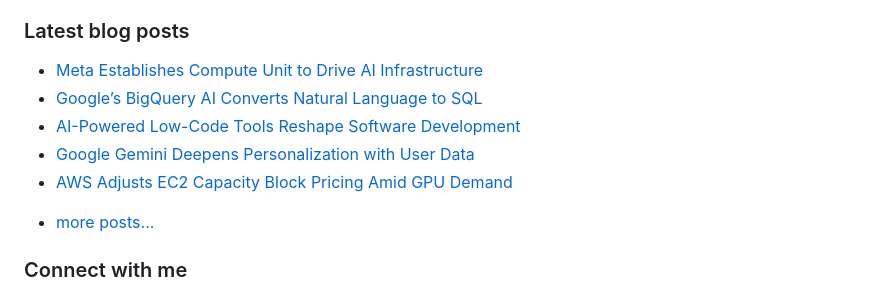
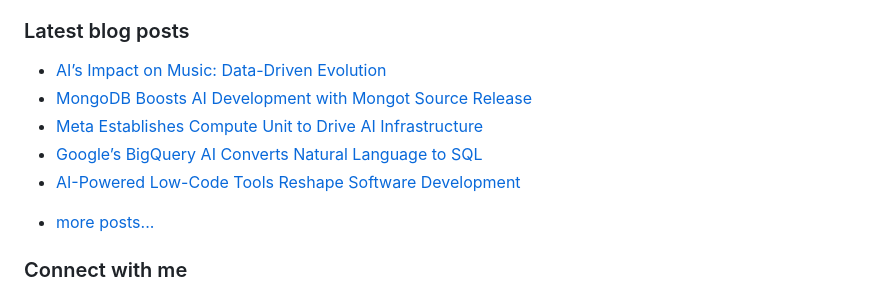
Before and after one commit to vpodk/vpodk, a Markdown page: README.md, the part around the change. Drawn GitHub-style.

Commit message:
Updated with the latest blog posts

```diff
--- a/README.md
+++ b/README.md
@@ -7,11 +7,11 @@ This experience allows me to code in most programming languages and technologies
 ### Latest blog posts
 
 <!-- BLOG-POST-LIST:START -->
+- [AI’s Impact on Music: Data-Driven Evolution](https://pub.aimind.so/ais-impact-on-music-data-driven-evolution-8fa89e39826d?source=rss-22947912adc0------2)
+- [MongoDB Boosts AI Development with Mongot Source Release](https://medium.com/codetodeploy/mongodb-boosts-ai-development-with-mongot-source-release-0efb44bfd73e?source=rss-22947912adc0------2)
 - [Meta Establishes Compute Unit to Drive AI Infrastructure](https://medium.com/majordigest/meta-establishes-compute-unit-to-drive-ai-infrastructure-441033fa4069?source=rss-22947912adc0------2)
 - [Google’s BigQuery AI Converts Natural Language to SQL](https://levelup.gitconnected.com/googles-bigquery-ai-converts-natural-language-to-sql-2b48429a6c4f?source=rss-22947912adc0------2)
 - [AI-Powered Low-Code Tools Reshape Software Development](https://medium.com/codetodeploy/ai-powered-low-code-tools-reshape-software-development-62f8efa3020d?source=rss-22947912adc0------2)
-- [Google Gemini Deepens Personalization with User Data](https://medium.com/data-science-collective/google-gemini-deepens-personalization-with-user-data-48679b61d1dc?source=rss-22947912adc0------2)
-- [AWS Adjusts EC2 Capacity Block Pricing Amid GPU Demand](https://aws.plainenglish.io/aws-adjusts-ec2-capacity-block-pricing-amid-gpu-demand-7493bc3b8fa2?source=rss-22947912adc0------2)
 <!-- BLOG-POST-LIST:END -->
 - [more posts...](https://medium.com/@vpodk)
 
```
